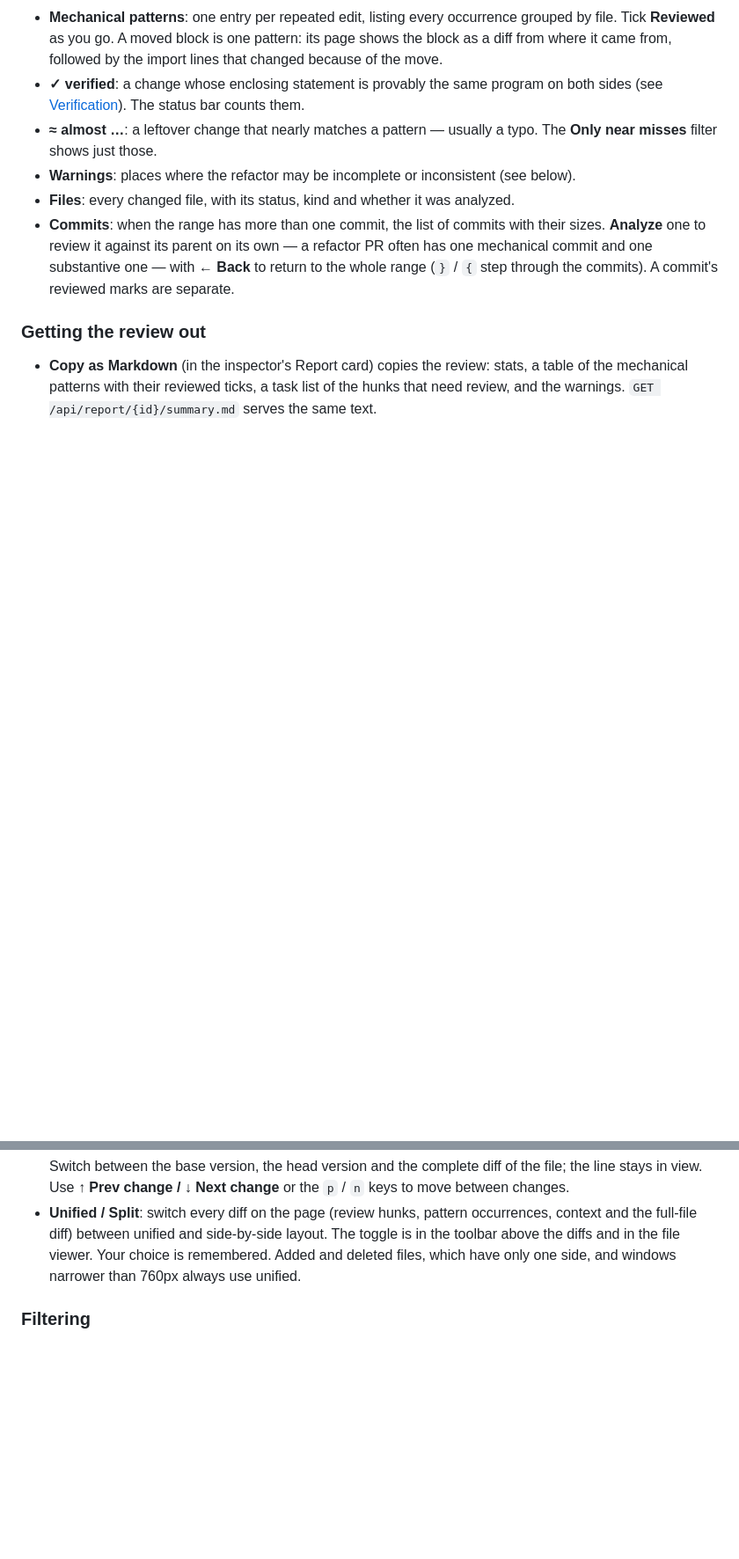
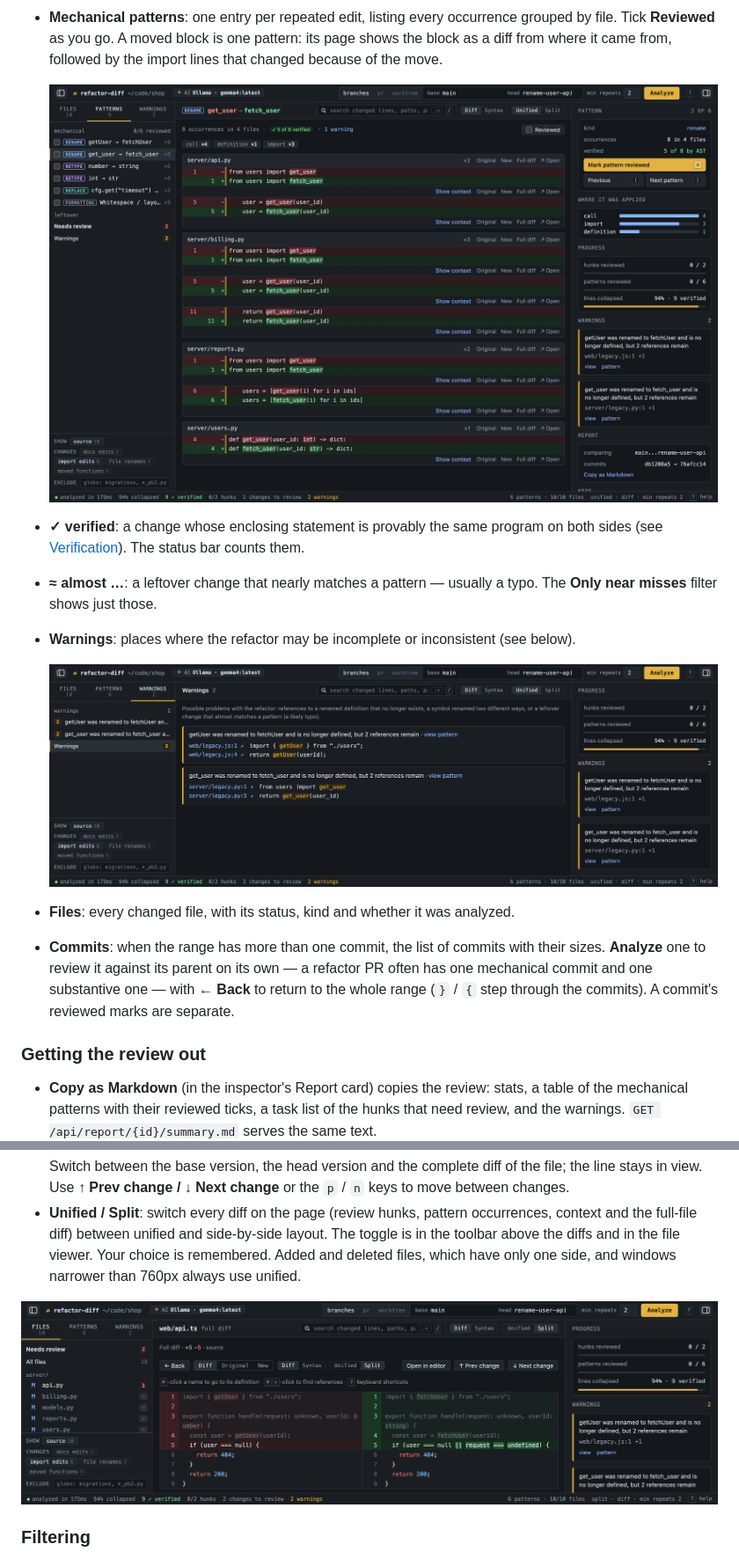
Before and after one commit to sbayer55/refactor-diff, a Markdown page: README.md, 2 parts joined by grey strips. Shown at 88% size. GitHub-like rendering; pictures changed too: docs/screenshots/pattern.png (added), docs/screenshots/split-view.png (added), docs/screenshots/warnings.png (added); blank space fills up the shorter version.

```diff
--- a/README.md
+++ b/README.md
@@ -116,11 +118,15 @@ bar** along the bottom.
   file. Tick **Reviewed** as you go.
   A moved block is one pattern: its page shows the block as a diff from where it came from,
   followed by the import lines that changed because of the move.
+
+  ![A rename pattern: every occurrence grouped by file, with what was verified and where it was applied](docs/screenshots/pattern.png)
 - **✓ verified**: a change whose enclosing statement is provably the same program on both
   sides (see [Verification](#verification)). The status bar counts them.
 - **≈ almost …**: a leftover change that nearly matches a pattern — usually a typo. The
   **Only near misses** filter shows just those.
 - **Warnings**: places where the refactor may be incomplete or inconsistent (see below).
+
+  ![Warnings: references to a renamed function that no longer exists](docs/screenshots/warnings.png)
 - **Files**: every changed file, with its status, kind and whether it was analyzed.
 - **Commits**: when the range has more than one commit, the list of commits with their
   sizes. **Analyze** one to review it against its parent on its own — a refactor PR often has
@@ -198,6 +207,8 @@ occurrences shows **+N** in the explorer's Patterns tab.
   context and the full-file diff) between unified and side-by-side layout. The toggle is in
   the toolbar above the diffs and in the file viewer. Your choice is remembered. Added and
   deleted files, which have only one side, and windows narrower than 760px always use unified.
+
+![The file viewer showing a full diff side by side](docs/screenshots/split-view.png)
 
 ### Filtering
 
```
Also changed, not shown: other parts of README.md (+12 -5 lines), docs/screenshots/ask-ai.png (added), docs/screenshots/command-palette.png (added), docs/screenshots/needs-review.png (added), 3 other files.
